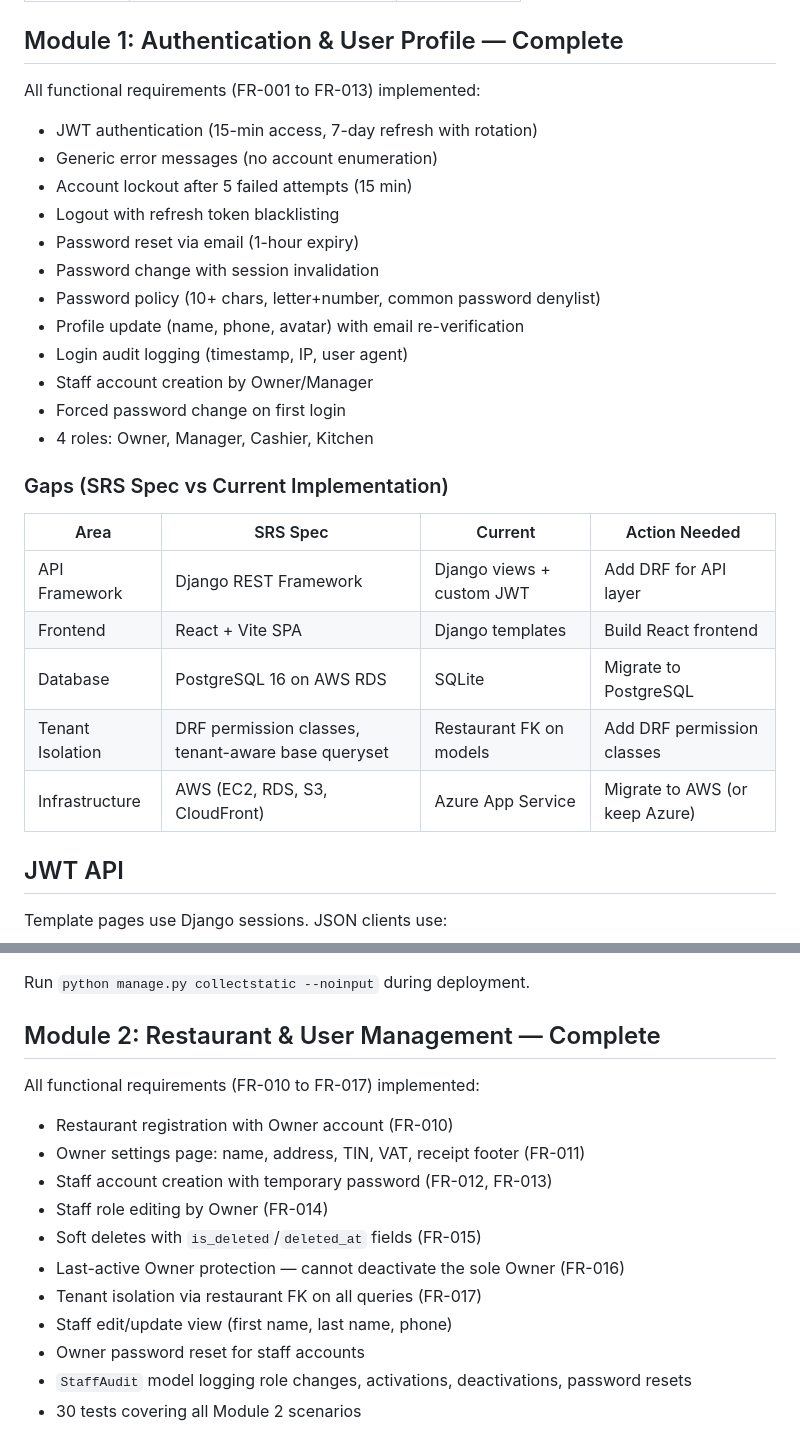
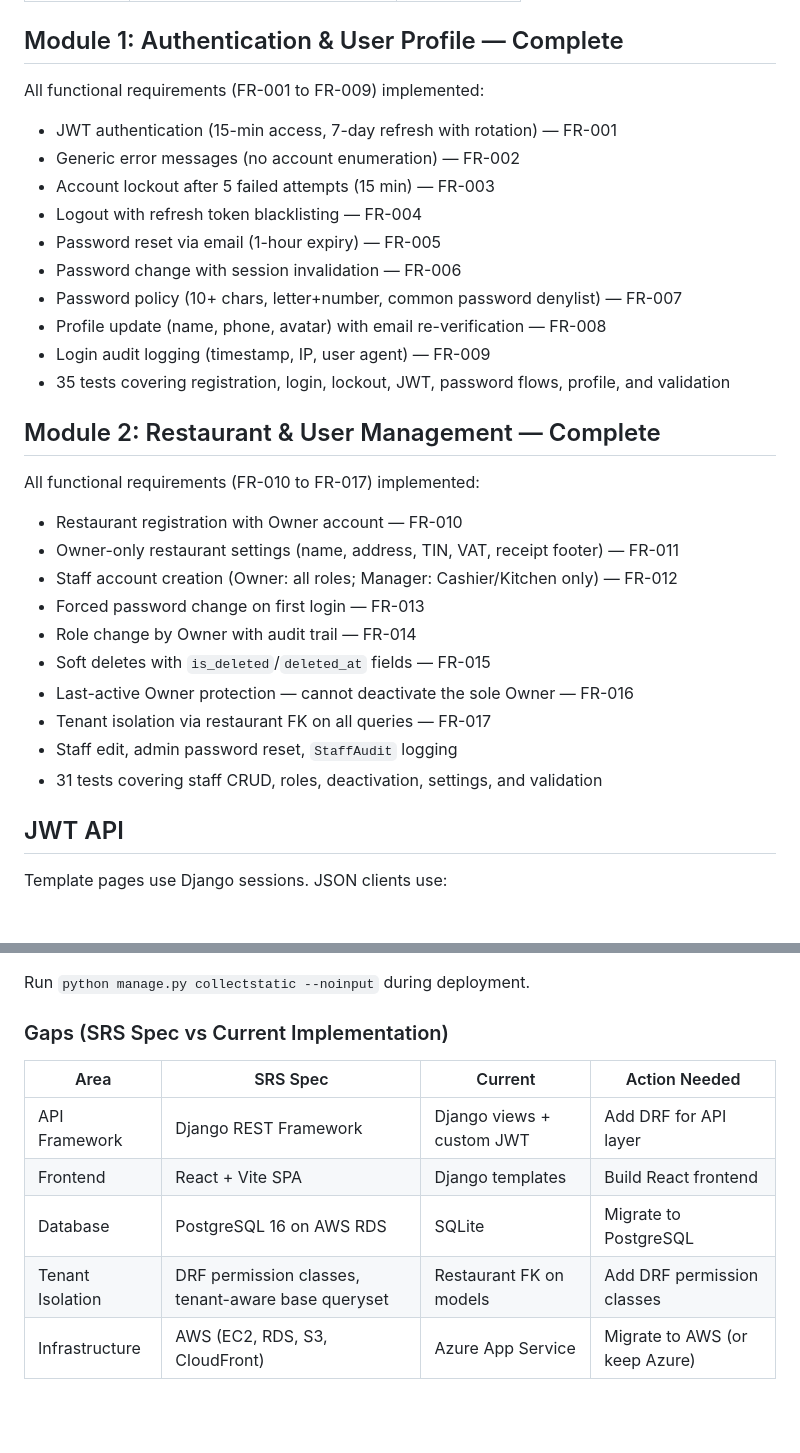
Before and after one commit to benjieedroso/tapsi, a Markdown page: README.md, 2 parts joined by grey strips. Drawn GitHub-style; blank space fills up the shorter version.

```diff
--- a/README.md
+++ b/README.md
@@ -44,30 +44,33 @@ Open `http://127.0.0.1:8000/` and register the first restaurant owner.
 
 ## Module 1: Authentication & User Profile — Complete
 
-All functional requirements (FR-001 to FR-013) implemented:
+All functional requirements (FR-001 to FR-009) implemented:
 
-- JWT authentication (15-min access, 7-day refresh with rotation)
-- Generic error messages (no account enumeration)
-- Account lockout after 5 failed attempts (15 min)
-- Logout with refresh token blacklisting
-- Password reset via email (1-hour expiry)
-- Password change with session invalidation
-- Password policy (10+ chars, letter+number, common password denylist)
-- Profile update (name, phone, avatar) with email re-verification
-- Login audit logging (timestamp, IP, user agent)
-- Staff account creation by Owner/Manager
-- Forced password change on first login
-- 4 roles: Owner, Manager, Cashier, Kitchen
+- JWT authentication (15-min access, 7-day refresh with rotation) — FR-001
+- Generic error messages (no account enumeration) — FR-002
+- Account lockout after 5 failed attempts (15 min) — FR-003
+- Logout with refresh token blacklisting — FR-004
+- Password reset via email (1-hour expiry) — FR-005
+- Password change with session invalidation — FR-006
+- Password policy (10+ chars, letter+number, common password denylist) — FR-007
+- Profile update (name, phone, avatar) with email re-verification — FR-008
+- Login audit logging (timestamp, IP, user agent) — FR-009
+- 35 tests covering registration, login, lockout, JWT, password flows, profile, and validation
 
-### Gaps (SRS Spec vs Current Implementation)
+## Module 2: Restaurant & User Management — Complete
 
-| Area | SRS Spec | Current | Action Needed |
-|------|----------|---------|---------------|
-| API Framework | Django REST Framework | Django views + custom JWT | Add DRF for API layer |
-| Frontend | React + Vite SPA | Django templates | Build React frontend |
-| Database | PostgreSQL 16 on AWS RDS | SQLite | Migrate to PostgreSQL |
-| Tenant Isolation | DRF permission classes, tenant-aware base queryset | Restaurant FK on models | Add DRF permission classes |
-| Infrastructure | AWS (EC2, RDS, S3, CloudFront) | Azure App Service | Migrate to AWS (or keep Azure) |
+All functional requirements (FR-010 to FR-017) implemented:
+
+- Restaurant registration with Owner account — FR-010
+- Owner-only restaurant settings (name, address, TIN, VAT, receipt footer) — FR-011
+- Staff account creation (Owner: all roles; Manager: Cashier/Kitchen only) — FR-012
+- Forced password change on first login — FR-013
+- Role change by Owner with audit trail — FR-014
+- Soft deletes with `is_deleted`/`deleted_at` fields — FR-015
+- Last-active Owner protection — cannot deactivate the sole Owner — FR-016
+- Tenant isolation via restaurant FK on all queries — FR-017
+- Staff edit, admin password reset, `StaffAudit` logging
+- 31 tests covering staff CRUD, roles, deactivation, settings, and validation
 
 ## JWT API
 
@@ -101,18 +104,12 @@ For Azure App Service, set:
 
 Run `python manage.py collectstatic --noinput` during deployment.
 
-## Module 2: Restaurant & User Management — Complete
+### Gaps (SRS Spec vs Current Implementation)
 
-All functional requirements (FR-010 to FR-017) implemented:
-
-- Restaurant registration with Owner account (FR-010)
-- Owner settings page: name, address, TIN, VAT, receipt footer (FR-011)
-- Staff account creation with temporary password (FR-012, FR-013)
-- Staff role editing by Owner (FR-014)
-- Soft deletes with `is_deleted`/`deleted_at` fields (FR-015)
-- Last-active Owner protection — cannot deactivate the sole Owner (FR-016)
-- Tenant isolation via restaurant FK on all queries (FR-017)
-- Staff edit/update view (first name, last name, phone)
-- Owner password reset for staff accounts
-- `StaffAudit` model logging role changes, activations, deactivations, password resets
-- 30 tests covering all Module 2 scenarios
+| Area | SRS Spec | Current | Action Needed |
+|------|----------|---------|---------------|
+| API Framework | Django REST Framework | Django views + custom JWT | Add DRF for API layer |
+| Frontend | React + Vite SPA | Django templates | Build React frontend |
+| Database | PostgreSQL 16 on AWS RDS | SQLite | Migrate to PostgreSQL |
+| Tenant Isolation | DRF permission classes, tenant-aware base queryset | Restaurant FK on models | Add DRF permission classes |
+| Infrastructure | AWS (EC2, RDS, S3, CloudFront) | Azure App Service | Migrate to AWS (or keep Azure) |
```
